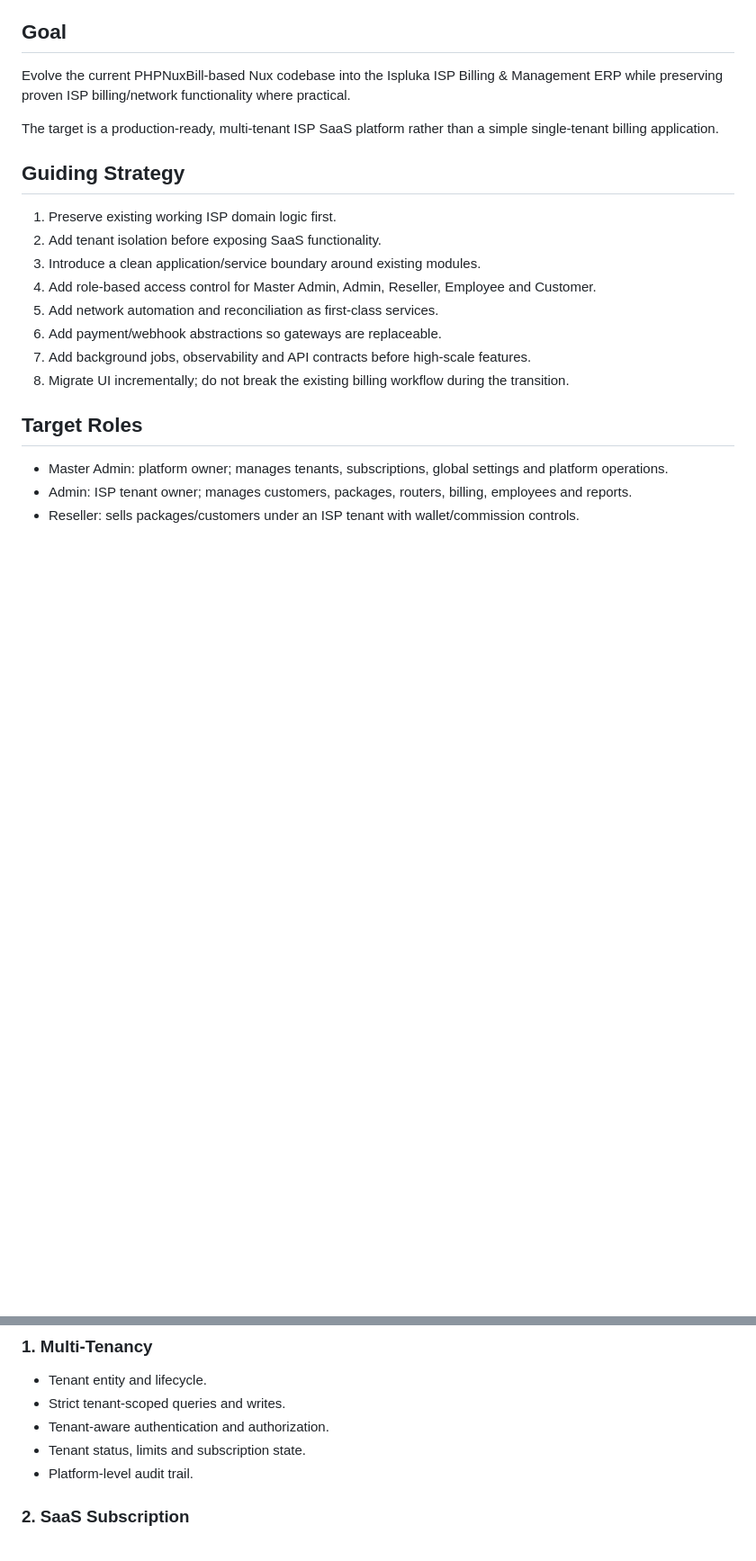
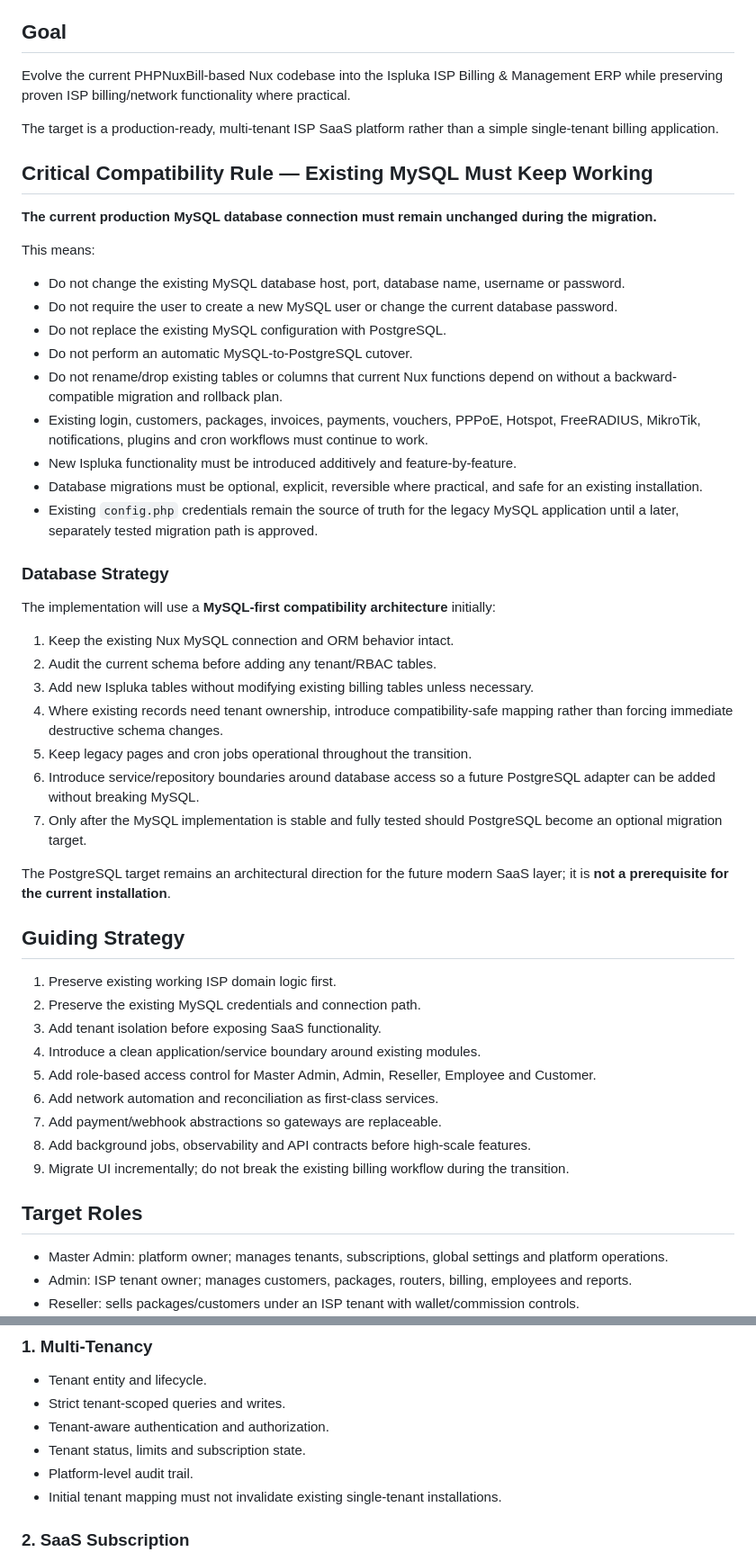
Before and after one commit to oneemk/nux, a Markdown page: docs/ISPLUKA_MIGRATION_PLAN.md, 2 parts joined by grey strips. Shown at 90% size. GitHub-like rendering; blank space fills up the shorter version.

Commit message:
docs: enforce zero-break MySQL compatibility during migration

```diff
--- a/docs/ISPLUKA_MIGRATION_PLAN.md
+++ b/docs/ISPLUKA_MIGRATION_PLAN.md
@@ -6,16 +6,47 @@ Evolve the current PHPNuxBill-based Nux codebase into the Ispluka ISP Billing &
 
 The target is a production-ready, multi-tenant ISP SaaS platform rather than a simple single-tenant billing application.
 
+## Critical Compatibility Rule — Existing MySQL Must Keep Working
+
+**The current production MySQL database connection must remain unchanged during the migration.**
+
+This means:
+
+- Do not change the existing MySQL database host, port, database name, username or password.
+- Do not require the user to create a new MySQL user or change the current database password.
+- Do not replace the existing MySQL configuration with PostgreSQL.
+- Do not perform an automatic MySQL-to-PostgreSQL cutover.
+- Do not rename/drop existing tables or columns that current Nux functions depend on without a backward-compatible migration and rollback plan.
+- Existing login, customers, packages, invoices, payments, vouchers, PPPoE, Hotspot, FreeRADIUS, MikroTik, notifications, plugins and cron workflows must continue to work.
+- New Ispluka functionality must be introduced additively and feature-by-feature.
+- Database migrations must be optional, explicit, reversible where practical, and safe for an existing installation.
+- Existing `config.php` credentials remain the source of truth for the legacy MySQL application until a later, separately tested migration path is approved.
+
+### Database Strategy
+
+The implementation will use a **MySQL-first compatibility architecture** initially:
+
+1. Keep the existing Nux MySQL connection and ORM behavior intact.
+2. Audit the current schema before adding any tenant/RBAC tables.
+3. Add new Ispluka tables without modifying existing billing tables unless necessary.
+4. Where existing records need tenant ownership, introduce compatibility-safe mapping rather than forcing immediate destructive schema changes.
+5. Keep legacy pages and cron jobs operational throughout the transition.
+6. Introduce service/repository boundaries around database access so a future PostgreSQL adapter can be added without breaking MySQL.
+7. Only after the MySQL implementation is stable and fully tested should PostgreSQL become an optional migration target.
+
+The PostgreSQL target remains an architectural direction for the future modern SaaS layer; it is **not a prerequisite for the current installation**.
+
 ## Guiding Strategy
 
 1. Preserve existing working ISP domain logic first.
-2. Add tenant isolation before exposing SaaS functionality.
-3. Introduce a clean application/service boundary around existing modules.
-4. Add role-based access control for Master Admin, Admin, Reseller, Employee and Customer.
-5. Add network automation and reconciliation as first-class services.
-6. Add payment/webhook abstractions so gateways are replaceable.
-7. Add background jobs, observability and API contracts before high-scale features.
-8. Migrate UI incrementally; do not break the existing billing workflow during the transition.
+2. Preserve the existing MySQL credentials and connection path.
+3. Add tenant isolation before exposing SaaS functionality.
+4. Introduce a clean application/service boundary around existing modules.
+5. Add role-based access control for Master Admin, Admin, Reseller, Employee and Customer.
+6. Add network automation and reconciliation as first-class services.
+7. Add payment/webhook abstractions so gateways are replaceable.
+8. Add background jobs, observability and API contracts before high-scale features.
+9. Migrate UI incrementally; do not break the existing billing workflow during the transition.
 
 ## Target Roles
 
@@ -34,6 +65,7 @@ The target is a production-ready, multi-tenant ISP SaaS platform rather than a s
 - Tenant-aware authentication and authorization.
 - Tenant status, limits and subscription state.
 - Platform-level audit trail.
+- Initial tenant mapping must not invalidate existing single-tenant installations.
 
 ### 2. SaaS Subscription
 
```
Also changed, not shown: other parts of docs/ISPLUKA_MIGRATION_PLAN.md (+36 -9 lines).
